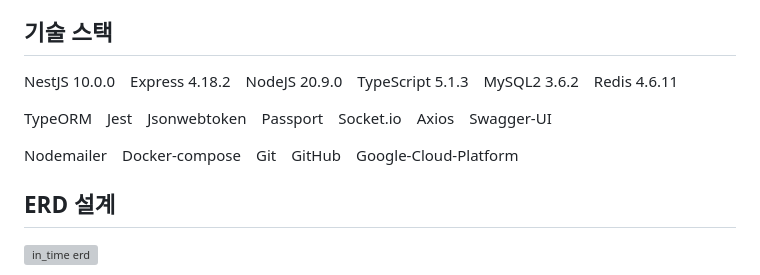
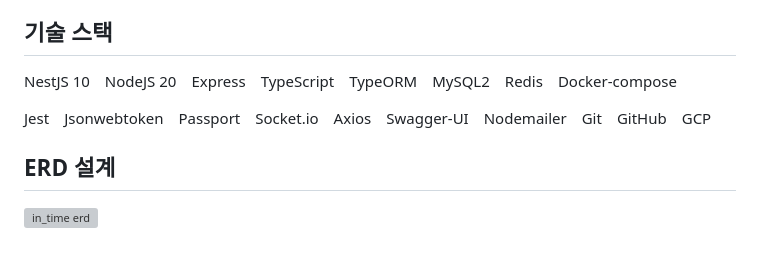
Before and after one commit to hj0128/In_Time, a Markdown page: README.md, the part around the change. Drawn GitHub-style; blank space fills up the shorter version; grey boxes are pictures that could not be loaded.

```diff
--- a/README.md
+++ b/README.md
@@ -17,11 +17,9 @@ In Time은 서로의 위치를 공유하여 정해진 약속 시간 내에 약
 
 ## 기술 스택
 
-NestJS 10.0.0&emsp;Express 4.18.2&emsp;NodeJS 20.9.0&emsp;TypeScript 5.1.3&emsp;MySQL2 3.6.2&emsp;Redis 4.6.11
+NestJS 10&emsp;NodeJS 20&emsp;Express&emsp;TypeScript&emsp;TypeORM&emsp;MySQL2&emsp;Redis&emsp;Docker-compose&emsp;
 
-TypeORM&emsp;Jest&emsp;Jsonwebtoken&emsp;Passport&emsp;Socket.io&emsp;Axios&emsp;Swagger-UI
-
-Nodemailer&emsp;Docker-compose&emsp;Git&emsp;GitHub&emsp;Google-Cloud-Platform
+Jest&emsp;Jsonwebtoken&emsp;Passport&emsp;Socket.io&emsp;Axios&emsp;Swagger-UI&emsp;Nodemailer&emsp;Git&emsp;GitHub&emsp;GCP
 
 </br>
 
```
